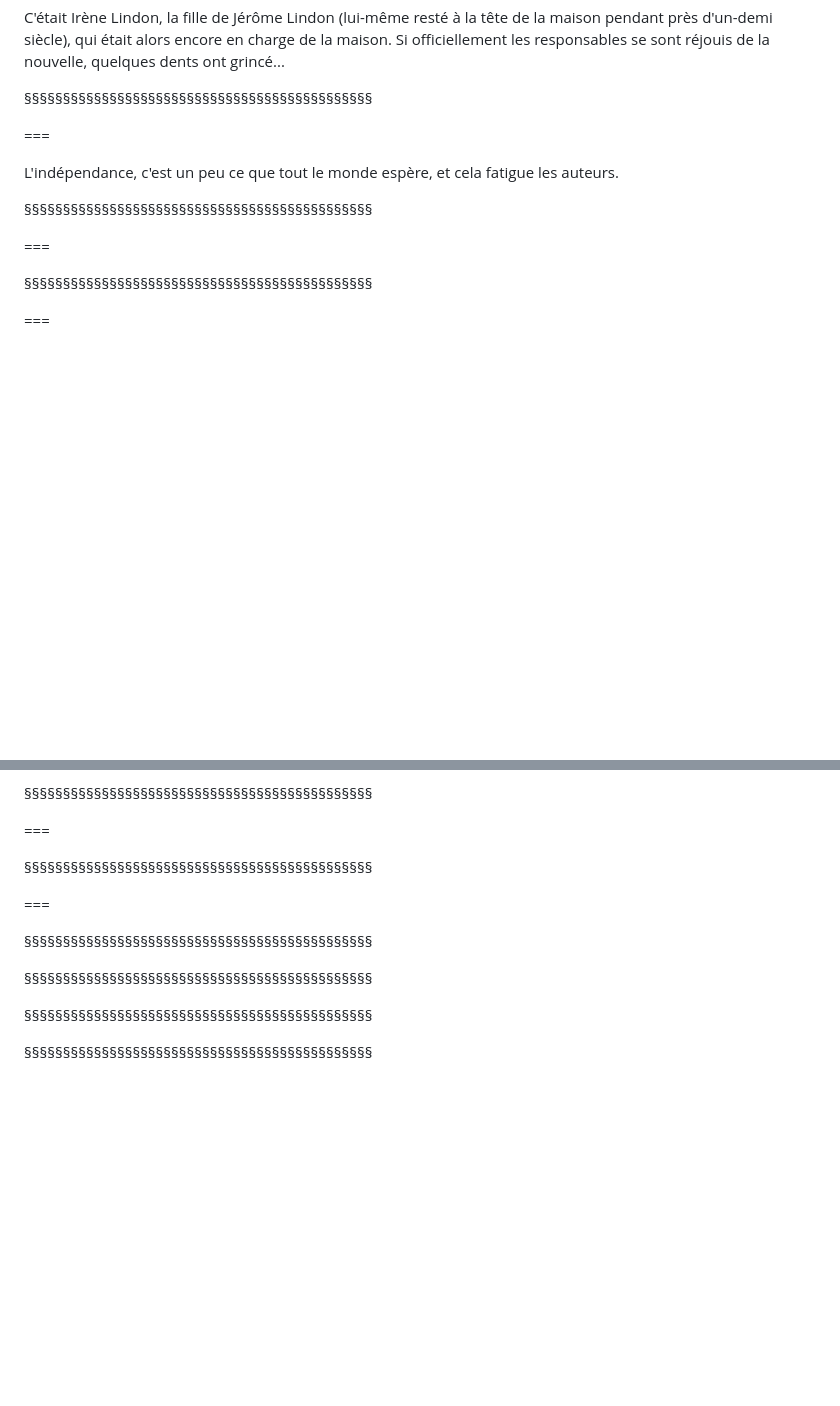
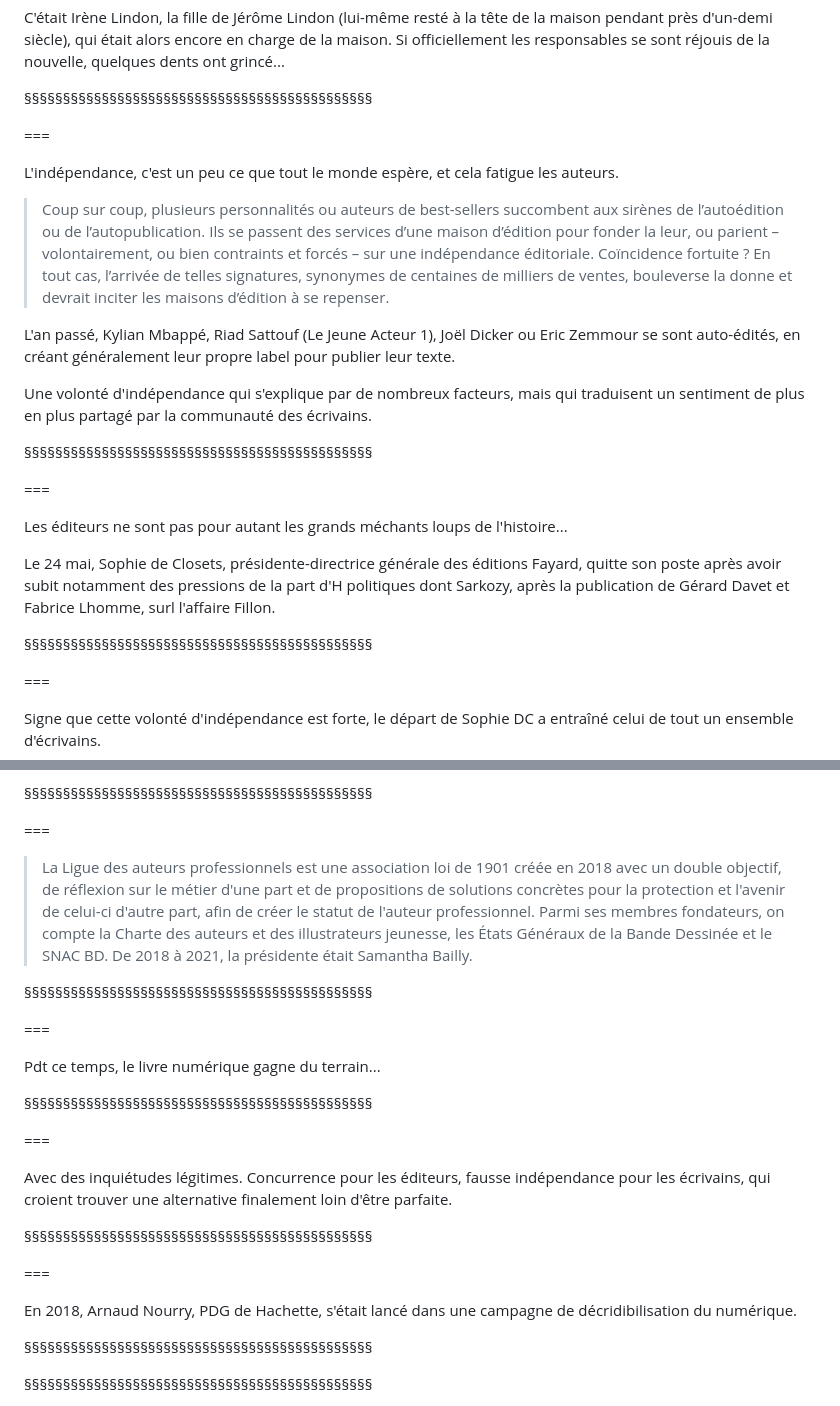
Before and after one commit to ServanneMo/MEA-edition, a Markdown page: slides.md, 2 parts joined by grey strips. Drawn GitHub-style; blank space fills up the shorter version.

Commit message:
ajout commentaire presse

```diff
--- a/slides.md
+++ b/slides.md
@@ -50,16 +50,27 @@ C'était Irène Lindon, la fille de Jérôme Lindon (lui-même resté à la têt
 
 L'indépendance, c'est un peu ce que tout le monde espère, et cela fatigue les auteurs.
 
+>Coup sur coup, plusieurs personnalités ou auteurs de best-sellers succombent aux sirènes de l’autoédition ou de l’autopublication. Ils se passent des services d’une maison d’édition pour fonder la leur, ou parient – volontairement, ou bien contraints et forcés – sur une indépendance éditoriale. Coïncidence fortuite ? En tout cas, l’arrivée de telles signatures, synonymes de centaines de milliers de ventes, bouleverse la donne et devrait inciter les maisons d’édition à se repenser.
+
+L'an passé, Kylian Mbappé, Riad Sattouf (Le Jeune Acteur 1), Joël Dicker ou Eric Zemmour se sont auto-édités, en créant généralement leur propre label pour publier leur texte.
+
+Une volonté  d'indépendance qui s'explique par de nombreux facteurs, mais qui traduisent un sentiment de plus en plus partagé par la communauté des écrivains.
+
 §§§§§§§§§§§§§§§§§§§§§§§§§§§§§§§§§§§§§§§§§§§§§
 <!-- .slide: data-background-image="img/SophieDeClosets.png" data-background-size="contain" -->
 
 
 ===
 
+Les éditeurs ne sont pas pour autant les grands méchants loups de l'histoire...
+
+Le 24 mai, Sophie de Closets, présidente-directrice générale des éditions Fayard, quitte son poste après avoir subit notamment des pressions de la part d'H politiques dont Sarkozy, après la publication de Gérard Davet et Fabrice Lhomme, surl l'affaire Fillon.
 
 §§§§§§§§§§§§§§§§§§§§§§§§§§§§§§§§§§§§§§§§§§§§§
 <!-- .slide: data-background-image="img/AuteursDepart.png" data-background-size="contain" -->
 
 ===
 
+Signe que cette volonté d'indépendance est forte, le départ de Sophie DC a entraîné celui de tout un ensemble d'écrivains.
+
 §§§§§§§§§§§§§§§§§§§§§§§§§§§§§§§§§§§§§§§§§§§§§
@@ -67,18 +78,29 @@ L'indépendance, c'est un peu ce que tout le monde espère, et cela fatigue les
 
 ===
 
+>La Ligue des auteurs professionnels est une association loi de 1901 créée en 2018 avec un double objectif, de réflexion sur le métier d'une part et de propositions de solutions concrètes pour la protection et l'avenir de celui-ci d'autre part, afin de créer le statut de l'auteur professionnel. Parmi ses membres fondateurs, on compte la Charte des auteurs et des illustrateurs jeunesse, les États Généraux de la Bande Dessinée et le SNAC BD. De 2018 à 2021, la présidente était Samantha Bailly.
 
 §§§§§§§§§§§§§§§§§§§§§§§§§§§§§§§§§§§§§§§§§§§§§
 <!-- .slide: data-background-image="img/expansionNumerique.png" data-background-size="contain" -->
 
 ===
 
+Pdt ce temps, le livre numérique gagne du terrain...
+
 §§§§§§§§§§§§§§§§§§§§§§§§§§§§§§§§§§§§§§§§§§§§§
 <!-- .slide: data-background-image="img/amazon.png" data-background-size="contain" -->
+
+===
+
+Avec des inquiétudes légitimes.
+Concurrence pour les éditeurs, fausse indépendance pour les écrivains, qui croient trouver une alternative finalement loin d'être parfaite.
 
 §§§§§§§§§§§§§§§§§§§§§§§§§§§§§§§§§§§§§§§§§§§§§
 <!-- .slide: data-background-image="img/Noury-numerique-stupide.png" data-background-size="contain" -->
 
+===
+
+En 2018, Arnaud Nourry, PDG de Hachette, s'était lancé dans une campagne de décridibilisation du numérique.
 
 §§§§§§§§§§§§§§§§§§§§§§§§§§§§§§§§§§§§§§§§§§§§§
 <!-- .slide: data-background-image="img/hachette.png" data-background-size="contain" -->
```
Also changed, not shown: other parts of slides.md (+1 -1 lines), img/ligue-2020.jpg (renamed from img/ligue.jpg), img/ligueDesAuteursPro.png (added).
